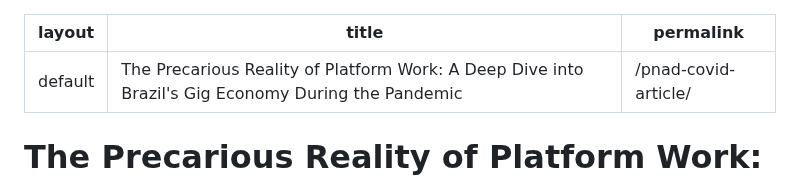
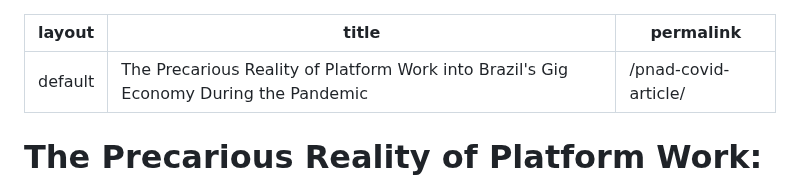
Before and after one commit to melogabriel/PNADCovid-workplatform, a Markdown page: pnad-covid-article.md, the part around the change. Drawn GitHub-style.

```diff
--- a/pnad-covid-article.md
+++ b/pnad-covid-article.md
@@ -1,6 +1,6 @@
 ---
 layout: default
-title: The Precarious Reality of Platform Work: A Deep Dive into Brazil's Gig Economy During the Pandemic
+title: The Precarious Reality of Platform Work into Brazil's Gig Economy During the Pandemic
 permalink: /pnad-covid-article/
 ---
 
```
